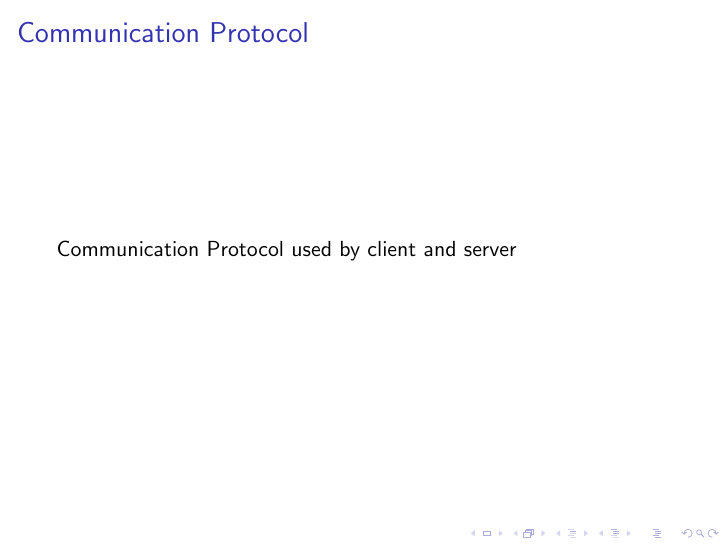
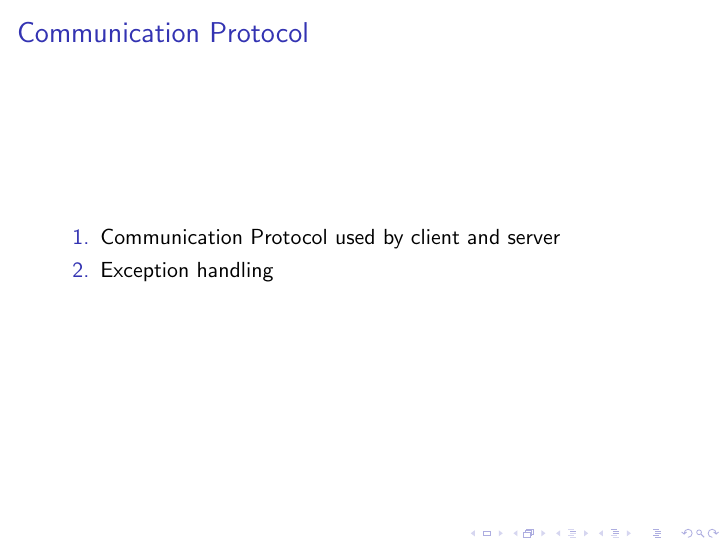
Before and after one commit to ganzm/AdvancedSystemsLab2013, LaTeX slides (doc/presentations/01 Design/design.tex): page 11 of 13. Compiled offline with pdfLaTeX.

Commit message:
added memo about exceptions to handle in the client-broker communication protocol

```diff
--- a/doc/presentations/01 Design/design.tex
+++ b/doc/presentations/01 Design/design.tex
@@ -154,7 +154,13 @@ But: cannot do many requests and measure them?
 \section{Communication Protocol}
 \begin{frame}
 \frametitle{Communication Protocol}
-Communication Protocol used by client and server
+\begin{enumerate}
+
+\item Communication Protocol used by client and server
+\item Exception handling
+
+\end{enumerate}
+
 \end{frame}
 
 
```
